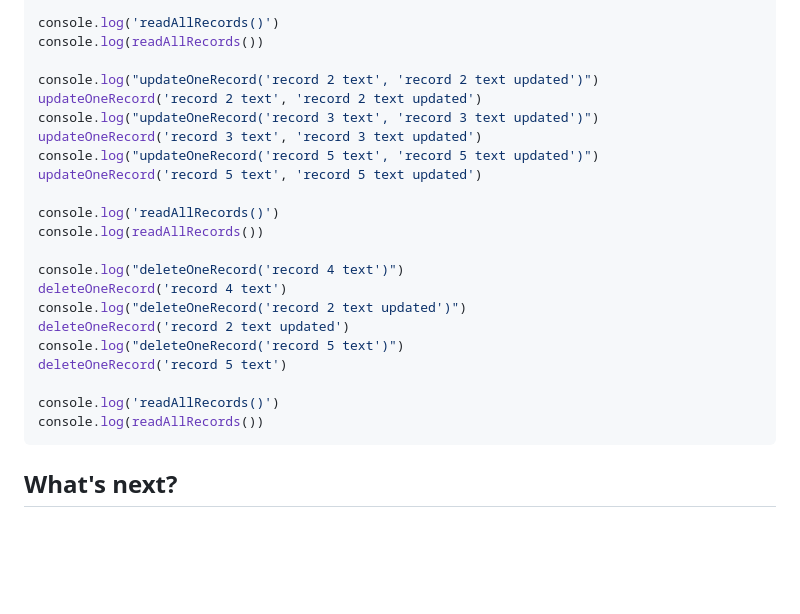
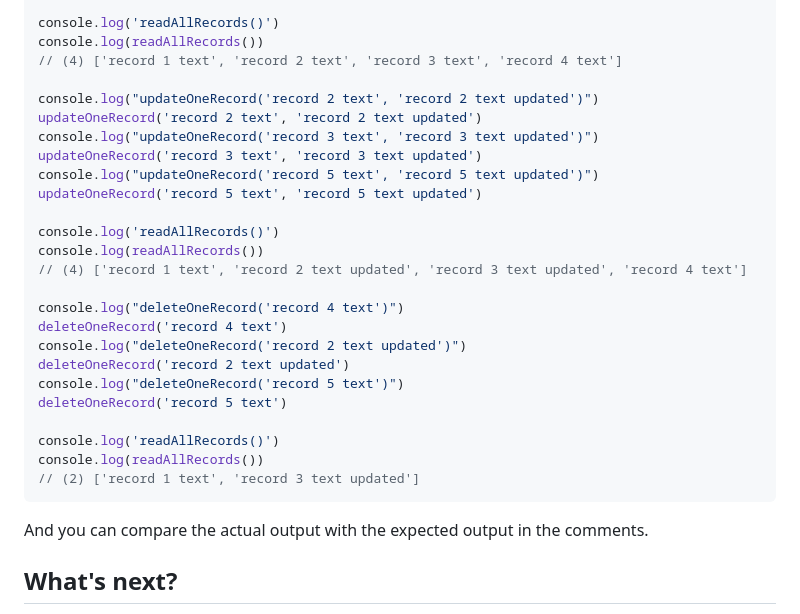
Before and after one commit to UniBreakfast/crud-of-increasing-complexity, a Markdown page: 0001-with-functions/README.md, the part around the change. Rendered like a GitHub page; blank space fills up the shorter version.

````diff
--- a/0001-with-functions/README.md
+++ b/0001-with-functions/README.md
@@ -93,6 +93,7 @@ createOneRecord('record 4 text')
 
 console.log('readAllRecords()')
 console.log(readAllRecords())
+// (4) ['record 1 text', 'record 2 text', 'record 3 text', 'record 4 text']
 
 console.log("updateOneRecord('record 2 text', 'record 2 text updated')")
 updateOneRecord('record 2 text', 'record 2 text updated')
@@ -103,6 +104,7 @@ updateOneRecord('record 5 text', 'record 5 text updated')
 
 console.log('readAllRecords()')
 console.log(readAllRecords())
+// (4) ['record 1 text', 'record 2 text updated', 'record 3 text updated', 'record 4 text']
 
 console.log("deleteOneRecord('record 4 text')")
 deleteOneRecord('record 4 text')
@@ -113,7 +115,10 @@ deleteOneRecord('record 5 text')
 
 console.log('readAllRecords()')
 console.log(readAllRecords())
+// (2) ['record 1 text', 'record 3 text updated']
 ```
+
+And you can compare the actual output with the expected output in the comments.
 
 ## What's next?
 
````
Also changed, not shown: 0000-simplest-for-me/README.md (+13 -0 lines).
